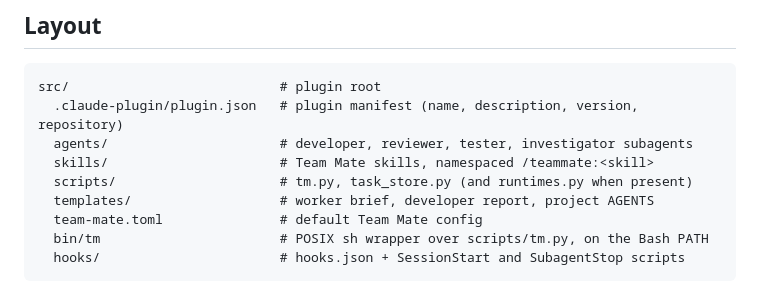
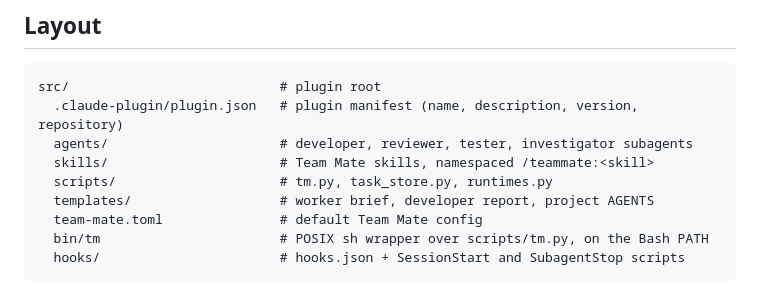
Before and after one commit to mohammadhprp/teammate, a Markdown page: src/PLUGIN.md, the part around the change. GitHub-like rendering.

Commit message:
docs: correct the scripts note in PLUGIN.md

```diff
--- a/src/PLUGIN.md
+++ b/src/PLUGIN.md
@@ -17,7 +17,7 @@ src/                           # plugin root
   .claude-plugin/plugin.json   # plugin manifest (name, description, version, repository)
   agents/                      # developer, reviewer, tester, investigator subagents
   skills/                      # Team Mate skills, namespaced /teammate:<skill>
-  scripts/                     # tm.py, task_store.py (and runtimes.py when present)
+  scripts/                     # tm.py, task_store.py, runtimes.py
   templates/                   # worker brief, developer report, project AGENTS
   team-mate.toml               # default Team Mate config
   bin/tm                       # POSIX sh wrapper over scripts/tm.py, on the Bash PATH
```
